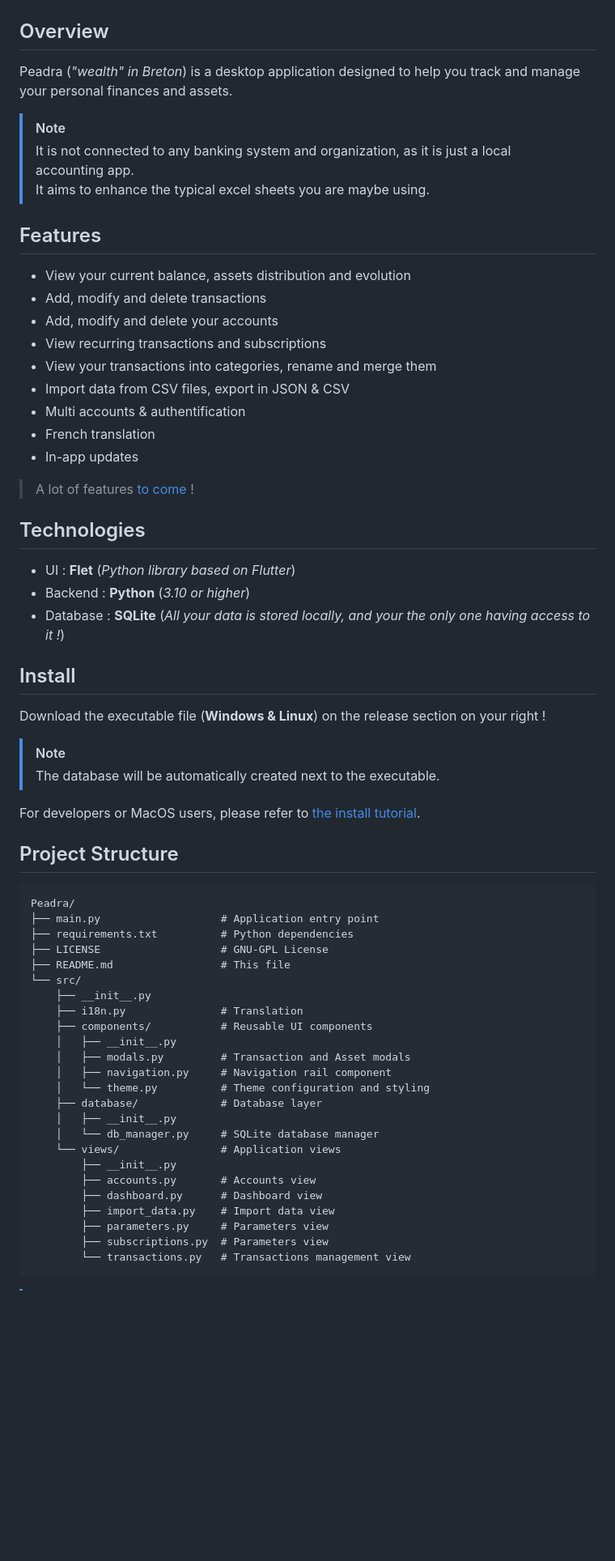
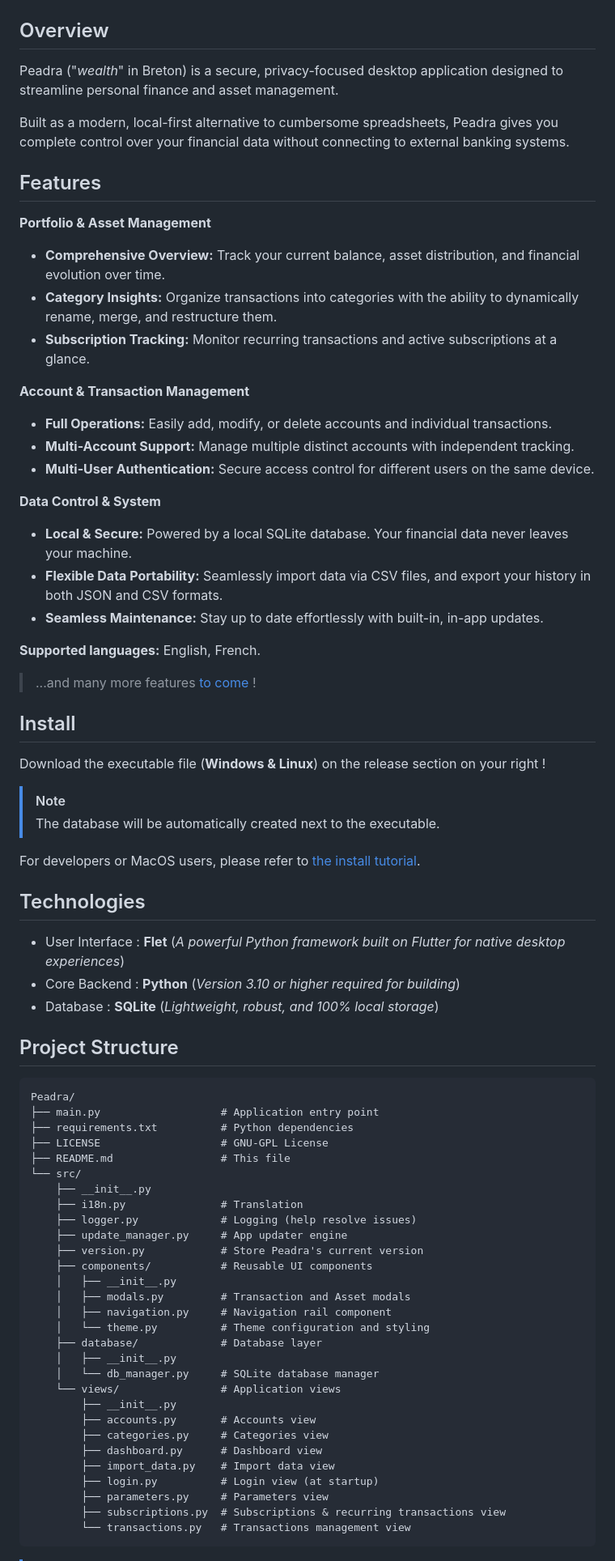
Before and after one commit to Arthurfert/Peadra, a Markdown page: README.md, the part around the change. Shown at 81% size. Drawn GitHub-style; blank space fills up the shorter version.

````diff
--- a/README.md
+++ b/README.md
@@ -14,31 +14,30 @@
 
 ## Overview
 
-Peadra (*"wealth" in Breton*) is a desktop application designed to help you track and manage your personal finances and assets.
+Peadra ("*wealth*" in Breton) is a secure, privacy-focused desktop application designed to streamline personal finance and asset management.
 
-> [!NOTE]
-> It is not connected to any banking system and organization, as it is just a local accounting app.
-> It aims to enhance the typical excel sheets you are maybe using.
+Built as a modern, local-first alternative to cumbersome spreadsheets, Peadra gives you complete control over your financial data without connecting to external banking systems.
 
 ## Features
 
-- View your current balance, assets distribution and evolution
-- Add, modify and delete transactions
-- Add, modify and delete your accounts
-- View recurring transactions and subscriptions
-- View your transactions into categories, rename and merge them
-- Import data from CSV files, export in JSON & CSV
-- Multi accounts & authentification
-- French translation
-- In-app updates
+**Portfolio & Asset Management**
+- **Comprehensive Overview:** Track your current balance, asset distribution, and financial evolution over time.
+- **Category Insights:** Organize transactions into categories with the ability to dynamically rename, merge, and restructure them.
+- **Subscription Tracking:** Monitor recurring transactions and active subscriptions at a glance.
 
-> A lot of features [to come](TODO.md) !
+**Account & Transaction Management**
+- **Full Operations:** Easily add, modify, or delete accounts and individual transactions.
+- **Multi-Account Support:** Manage multiple distinct accounts with independent tracking.
+- **Multi-User Authentication:** Secure access control for different users on the same device.
 
-## Technologies
+**Data Control & System**
+- **Local & Secure:** Powered by a local SQLite database. Your financial data never leaves your machine.
+- **Flexible Data Portability:** Seamlessly import data via CSV files, and export your history in both JSON and CSV formats.
+- **Seamless Maintenance:** Stay up to date effortlessly with built-in, in-app updates.
 
-- UI : **Flet** (*Python library based on Flutter*)
-- Backend : **Python** (*3.10 or higher*)
-- Database : **SQLite** (*All your data is stored locally, and your the only one having access to it !*)
+**Supported languages:** English, French.
+
+> ...and many more features [to come](TODO.md) !
 
 ## Install
 
@@ -48,6 +47,12 @@ Download the executable file (**Windows & Linux**) on the release section on you
 > The database will be automatically created next to the executable.
 
 For developers or MacOS users, please refer to [the install tutorial](./INSTALLATION.md).
+
+## Technologies
+
+- User Interface : **Flet** (*A powerful Python framework built on Flutter for native desktop experiences*)
+- Core Backend : **Python** (*Version 3.10 or higher required for building*)
+- Database : **SQLite** (*Lightweight, robust, and 100% local storage*)
 
 ## Project Structure
 
@@ -60,6 +65,9 @@ Peadra/
 └── src/
     ├── __init__.py
     ├── i18n.py               # Translation
+    ├── logger.py             # Logging (help resolve issues)
+    ├── update_manager.py     # App updater engine
+    ├── version.py            # Store Peadra's current version
     ├── components/           # Reusable UI components
     │   ├── __init__.py
     │   ├── modals.py         # Transaction and Asset modals
@@ -71,10 +79,12 @@ Peadra/
     └── views/                # Application views
         ├── __init__.py
         ├── accounts.py       # Accounts view
+        ├── categories.py     # Categories view
         ├── dashboard.py      # Dashboard view
         ├── import_data.py    # Import data view
+        ├── login.py          # Login view (at startup)
         ├── parameters.py     # Parameters view
-        ├── subscriptions.py  # Parameters view
+        ├── subscriptions.py  # Subscriptions & recurring transactions view
         └── transactions.py   # Transactions management view
 ```
 
````
Also changed, not shown: DOCUMENTATION.md (+6 -2 lines).
